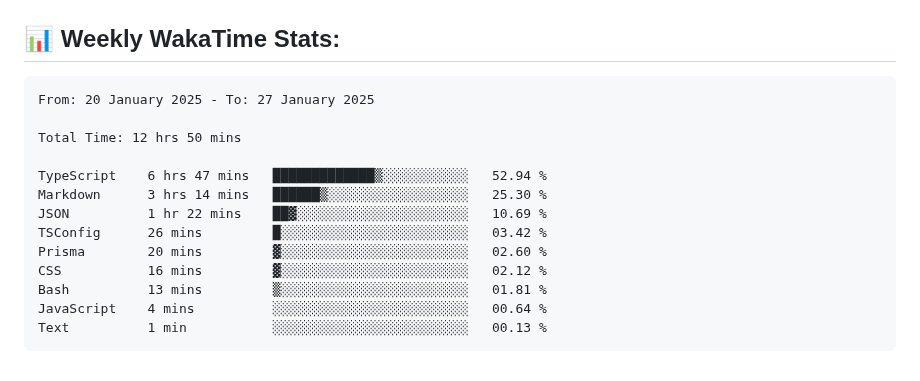
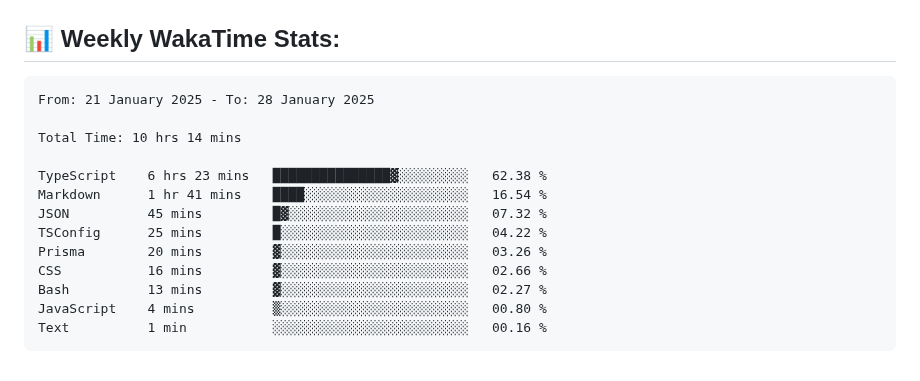
Before and after one commit to ManikMaity/ManikMaity, a Markdown page: README.md, the part around the change. Drawn GitHub-style.

Commit message:
Updated waka-readme graph with new metrics

````diff
--- a/README.md
+++ b/README.md
@@ -65,19 +65,19 @@ I'm a self-taught, passionate Full-Stack Developer from India 🇮🇳
 <!--START_SECTION:waka-->
 
 ```txt
-From: 20 January 2025 - To: 27 January 2025
+From: 21 January 2025 - To: 28 January 2025
 
-Total Time: 12 hrs 50 mins
+Total Time: 10 hrs 14 mins
 
-TypeScript    6 hrs 47 mins   █████████████▒░░░░░░░░░░░   52.94 %
-Markdown      3 hrs 14 mins   ██████▒░░░░░░░░░░░░░░░░░░   25.30 %
-JSON          1 hr 22 mins    ██▓░░░░░░░░░░░░░░░░░░░░░░   10.69 %
-TSConfig      26 mins         █░░░░░░░░░░░░░░░░░░░░░░░░   03.42 %
-Prisma        20 mins         ▓░░░░░░░░░░░░░░░░░░░░░░░░   02.60 %
-CSS           16 mins         ▓░░░░░░░░░░░░░░░░░░░░░░░░   02.12 %
-Bash          13 mins         ▒░░░░░░░░░░░░░░░░░░░░░░░░   01.81 %
-JavaScript    4 mins          ░░░░░░░░░░░░░░░░░░░░░░░░░   00.64 %
-Text          1 min           ░░░░░░░░░░░░░░░░░░░░░░░░░   00.13 %
+TypeScript    6 hrs 23 mins   ███████████████▓░░░░░░░░░   62.38 %
+Markdown      1 hr 41 mins    ████░░░░░░░░░░░░░░░░░░░░░   16.54 %
+JSON          45 mins         █▓░░░░░░░░░░░░░░░░░░░░░░░   07.32 %
+TSConfig      25 mins         █░░░░░░░░░░░░░░░░░░░░░░░░   04.22 %
+Prisma        20 mins         ▓░░░░░░░░░░░░░░░░░░░░░░░░   03.26 %
+CSS           16 mins         ▓░░░░░░░░░░░░░░░░░░░░░░░░   02.66 %
+Bash          13 mins         ▓░░░░░░░░░░░░░░░░░░░░░░░░   02.27 %
+JavaScript    4 mins          ▒░░░░░░░░░░░░░░░░░░░░░░░░   00.80 %
+Text          1 min           ░░░░░░░░░░░░░░░░░░░░░░░░░   00.16 %
 ```
 
 <!--END_SECTION:waka-->
````
